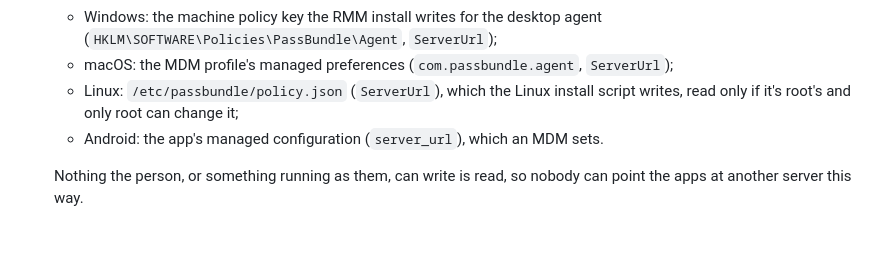
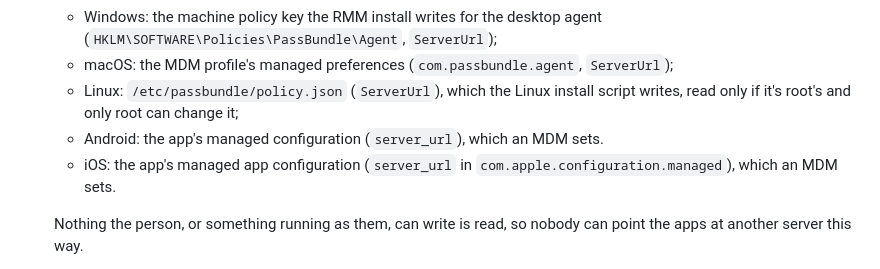
Before and after one commit to PimpinPumpkin/Passbundle, a Markdown page: docs/core.md, the part around the change. GitHub-like rendering; blank space fills up the shorter version.

```diff
--- a/docs/core.md
+++ b/docs/core.md
@@ -192,6 +192,7 @@ Where the apps sign in, so nobody types a server address who doesn't have to:
   - macOS: the MDM profile's managed preferences (`com.passbundle.agent`, `ServerUrl`);
   - Linux: `/etc/passbundle/policy.json` (`ServerUrl`), which the Linux install script writes, read only if it's root's and only root can change it;
   - Android: the app's managed configuration (`server_url`), which an MDM sets.
+  - iOS: the app's managed app configuration (`server_url` in `com.apple.configuration.managed`), which an MDM sets.
 
   Nothing the person, or something running as them, can write is read, so nobody can point the apps at another server this way.
 - **Someone hosting their own**: "Self-hosted?" on the sign-in screen shows the server field. Signing in to that server once keeps it showing, for next time.
```
